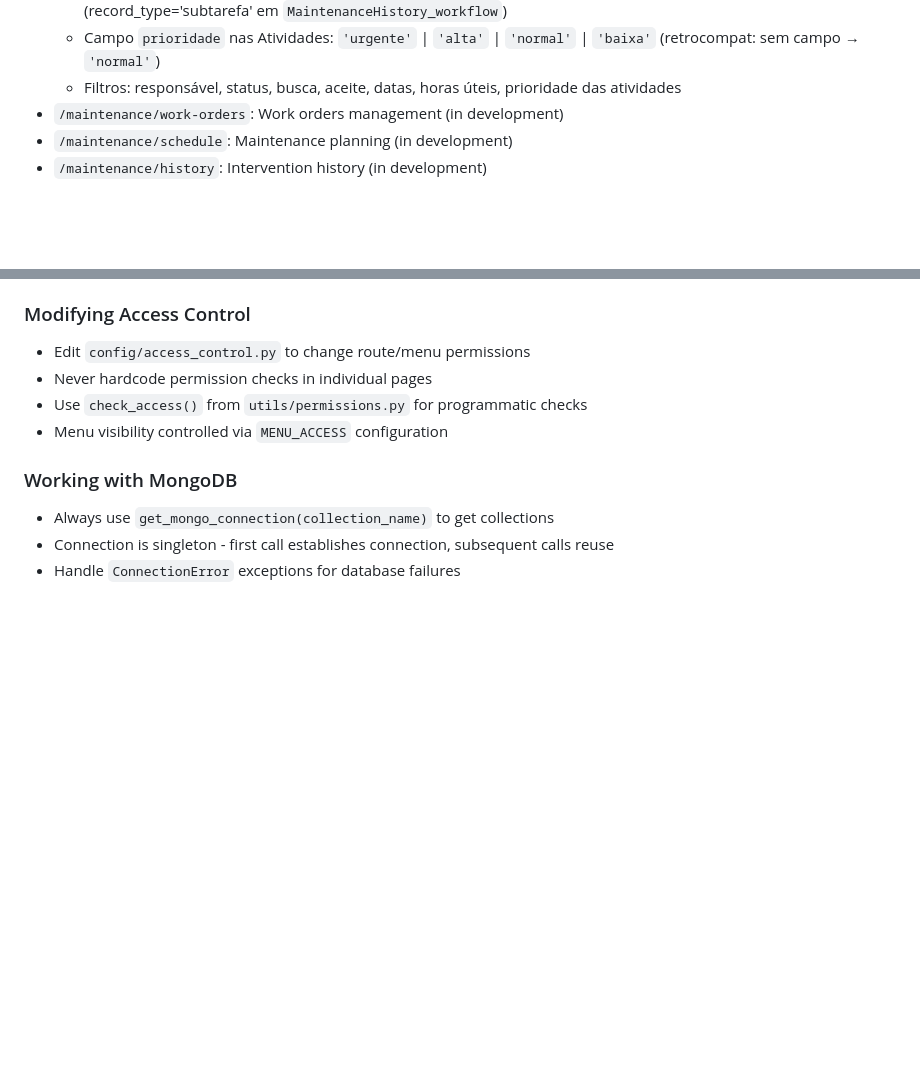
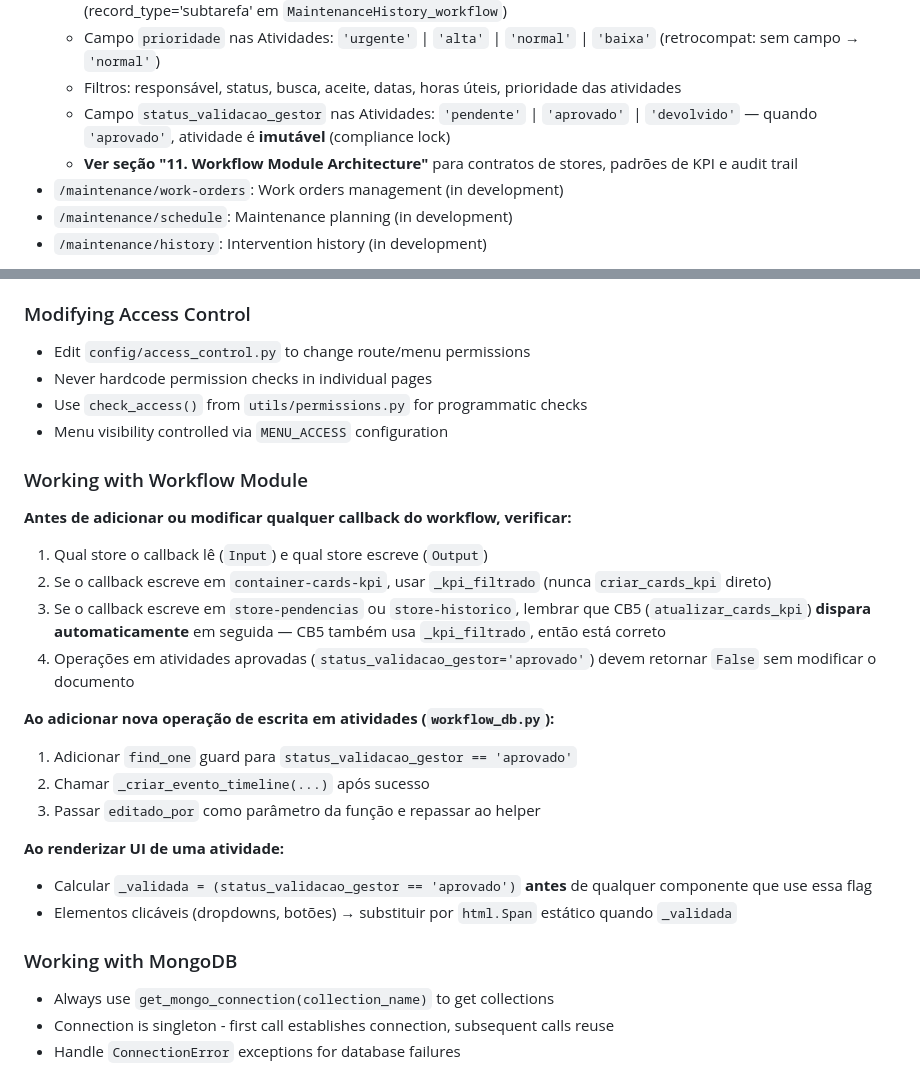
Before and after one commit to EasyTek-Automation/EasyTek-Data, a Markdown page: CLAUDE.md, 2 parts joined by grey strips. GitHub-like rendering; blank space fills up the shorter version.

```diff
--- a/CLAUDE.md
+++ b/CLAUDE.md
@@ -274,6 +274,8 @@ ROUTE_ALIASES = {
   - **Terminologia**: **Demanda** = tarefa/pendência (collection `Maintenance_workflow`); **Atividade** = subtarefa (record_type='subtarefa' em `MaintenanceHistory_workflow`)
   - Campo `prioridade` nas Atividades: `'urgente'` | `'alta'` | `'normal'` | `'baixa'` (retrocompat: sem campo → `'normal'`)
   - Filtros: responsável, status, busca, aceite, datas, horas úteis, prioridade das atividades
+  - Campo `status_validacao_gestor` nas Atividades: `'pendente'` | `'aprovado'` | `'devolvido'` — quando `'aprovado'`, atividade é **imutável** (compliance lock)
+  - **Ver seção "11. Workflow Module Architecture"** para contratos de stores, padrões de KPI e audit trail
 - `/maintenance/work-orders`: Work orders management (in development)
 - `/maintenance/schedule`: Maintenance planning (in development)
 - `/maintenance/history`: Intervention history (in development)
@@ -596,6 +661,24 @@ Não é necessário perguntar confirmação — executar diretamente.
 - Never hardcode permission checks in individual pages
 - Use `check_access()` from `utils/permissions.py` for programmatic checks
 - Menu visibility controlled via `MENU_ACCESS` configuration
+
+### Working with Workflow Module
+
+**Antes de adicionar ou modificar qualquer callback do workflow, verificar:**
+
+1. Qual store o callback lê (`Input`) e qual store escreve (`Output`)
+2. Se o callback escreve em `container-cards-kpi`, usar `_kpi_filtrado` (nunca `criar_cards_kpi` direto)
+3. Se o callback escreve em `store-pendencias` ou `store-historico`, lembrar que CB5 (`atualizar_cards_kpi`) **dispara automaticamente** em seguida — CB5 também usa `_kpi_filtrado`, então está correto
+4. Operações em atividades aprovadas (`status_validacao_gestor='aprovado'`) devem retornar `False` sem modificar o documento
+
+**Ao adicionar nova operação de escrita em atividades (`workflow_db.py`):**
+1. Adicionar `find_one` guard para `status_validacao_gestor == 'aprovado'`
+2. Chamar `_criar_evento_timeline(...)` após sucesso
+3. Passar `editado_por` como parâmetro da função e repassar ao helper
+
+**Ao renderizar UI de uma atividade:**
+- Calcular `_validada = (status_validacao_gestor == 'aprovado')` **antes** de qualquer componente que use essa flag
+- Elementos clicáveis (dropdowns, botões) → substituir por `html.Span` estático quando `_validada`
 
 ### Working with MongoDB
 
```
Also changed, not shown: other parts of CLAUDE.md (+63 -0 lines).
